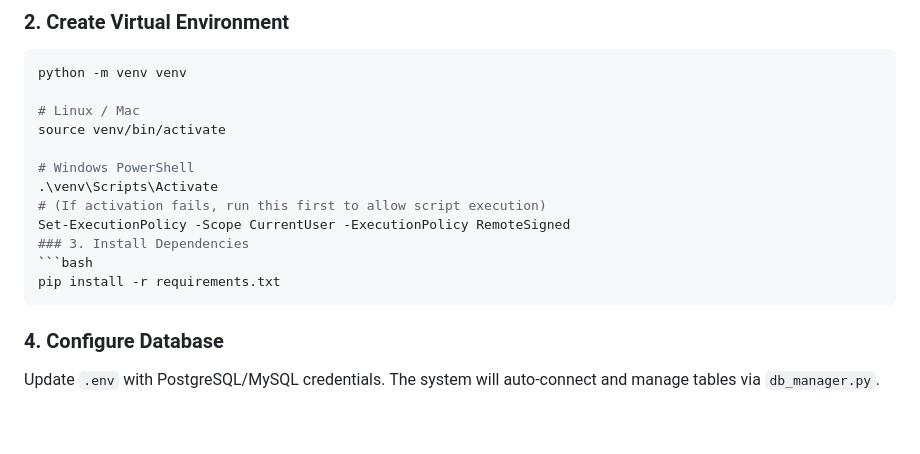
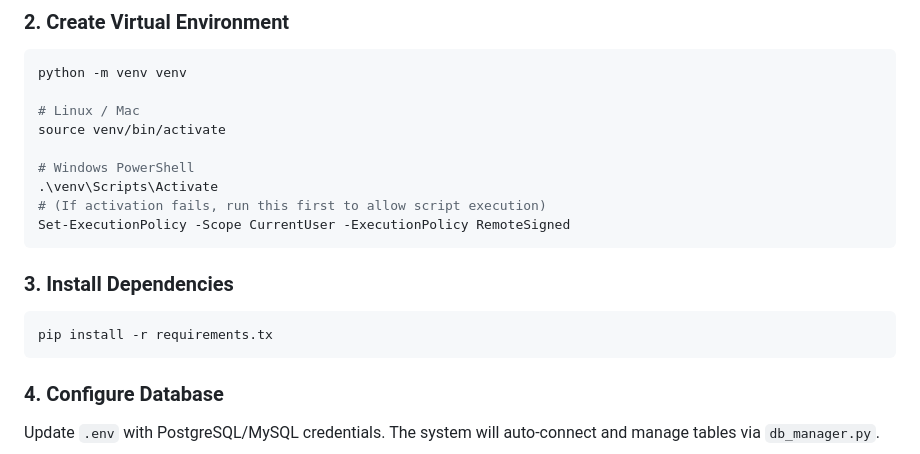
Before and after one commit to CharithKalasi/HPGPT, a Markdown page: README.md, the part around the change. GitHub-like rendering; blank space fills up the shorter version.

````diff
--- a/README.md
+++ b/README.md
@@ -94,9 +94,11 @@ source venv/bin/activate
 .\venv\Scripts\Activate
 # (If activation fails, run this first to allow script execution)
 Set-ExecutionPolicy -Scope CurrentUser -ExecutionPolicy RemoteSigned
+```
+
 ### 3. Install Dependencies
 ```bash
-pip install -r requirements.txt
+pip install -r requirements.tx
 ```
 
 ### 4. Configure Database
````
